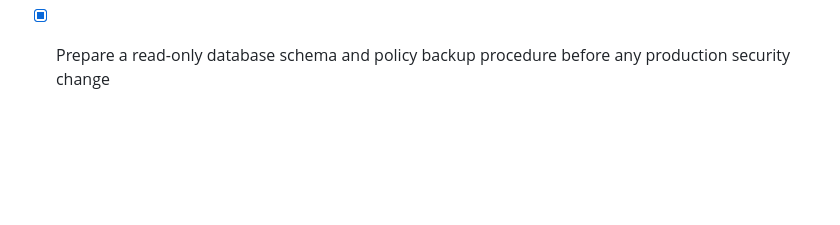
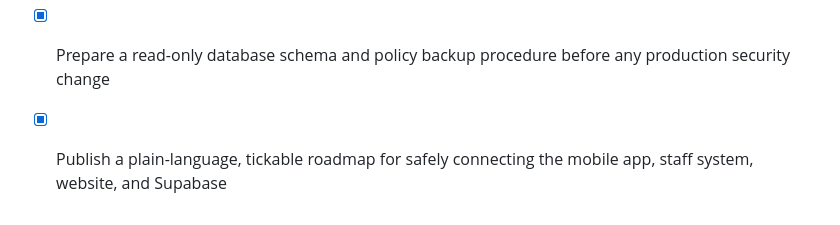
Before and after one commit to Derry-Godsent/chapman-prestige-mobile, a Markdown page: todo.md, the part around the change. GitHub-like rendering; blank space fills up the shorter version.

Commit message:
Checkpoint: Records the customer-facing roadmap that clearly distinguishes completed work, the remaining staff-system additions, the future one-time production security change, and the limited decisions required from Chapman. The roadmap is published on the dedicated GitHub branch; no production system settings or records were changed.

```diff
--- a/todo.md
+++ b/todo.md
@@ -53,3 +53,4 @@
 - [x] Review and structurally validate the local customer-account security preparation without changing production
 - [x] Publish the reviewed customer-account security preparation to a dedicated GitHub branch
 - [x] Prepare a read-only database schema and policy backup procedure before any production security change
+- [x] Publish a plain-language, tickable roadmap for safely connecting the mobile app, staff system, website, and Supabase
```
